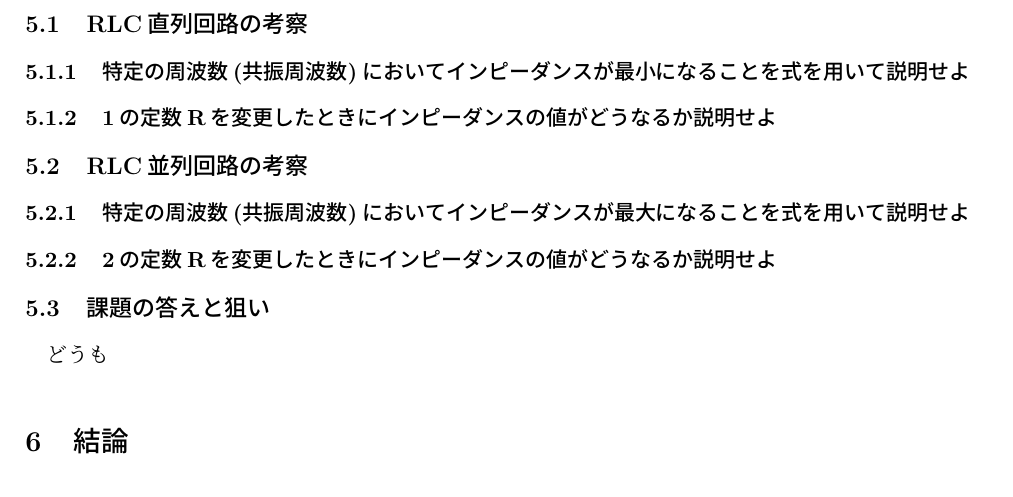
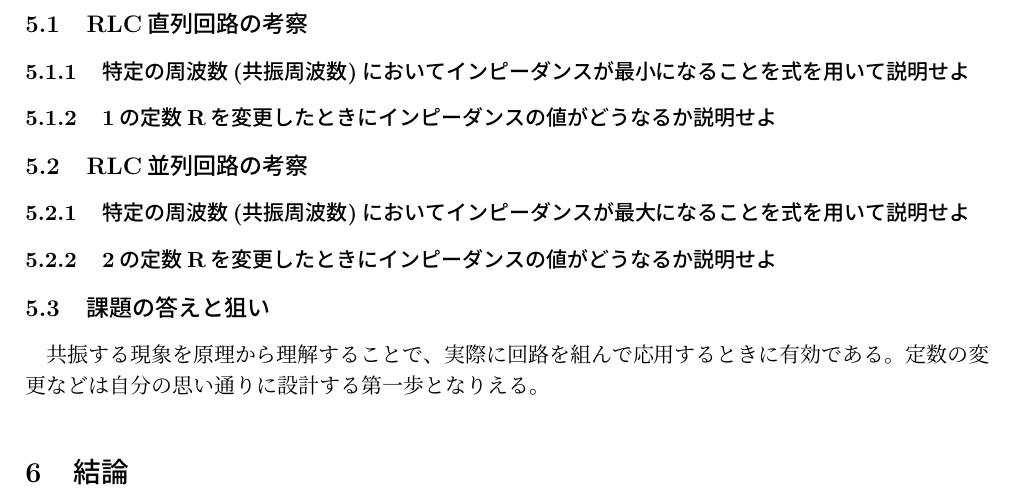
Before and after one commit to mabow1026/Report_3, a LaTeX document (0_共通テーマ/report.tex): part of page 5 of 5, cut so that both start at the same text. Compiled offline with pLaTeX and dvipdfmx.

Commit message:
考察修正

```diff
--- a/0_共通テーマ/report.tex
+++ b/0_共通テーマ/report.tex
@@ -136,7 +136,8 @@ RLC並列回路の抵抗は10$\Omega$、インダクタは10$\mu$H、キャパ
 \subsubsection{\ref{fig:RLC並列}の定数Rを変更したときにインピーダンスの値がどうなるか説明せよ}
 \label{sec:並列R}
 \subsection{課題の答えと狙い}
-どうも
+共振する現象を原理から理解することで、実際に回路を組んで応用するときに有効である。
+定数の変更などは自分の思い通りに設計する第一歩となりえる。
 
 
 \section{結論}
```
Also changed, not shown: 0_共通テーマ/out/report.pdf (deleted), 0_共通テーマ/report.pdf (added), 12 other files.
